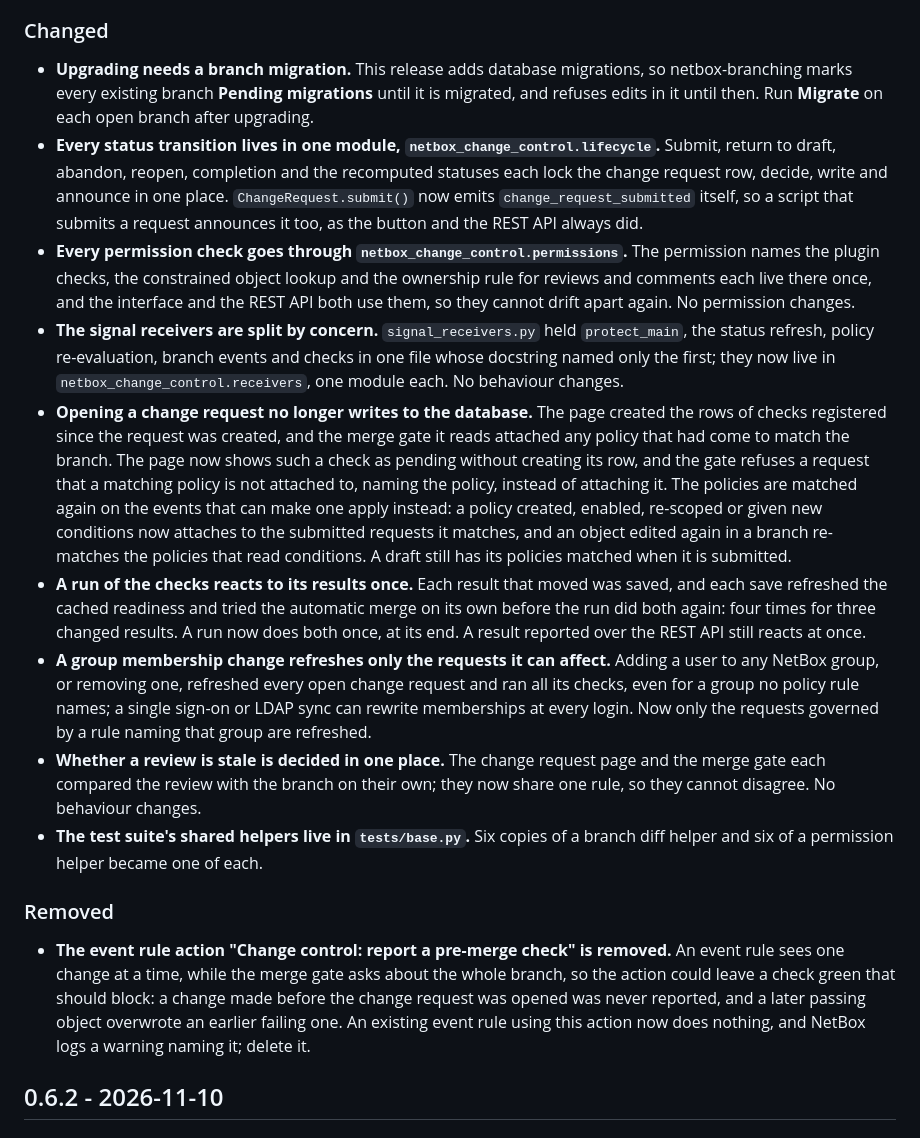
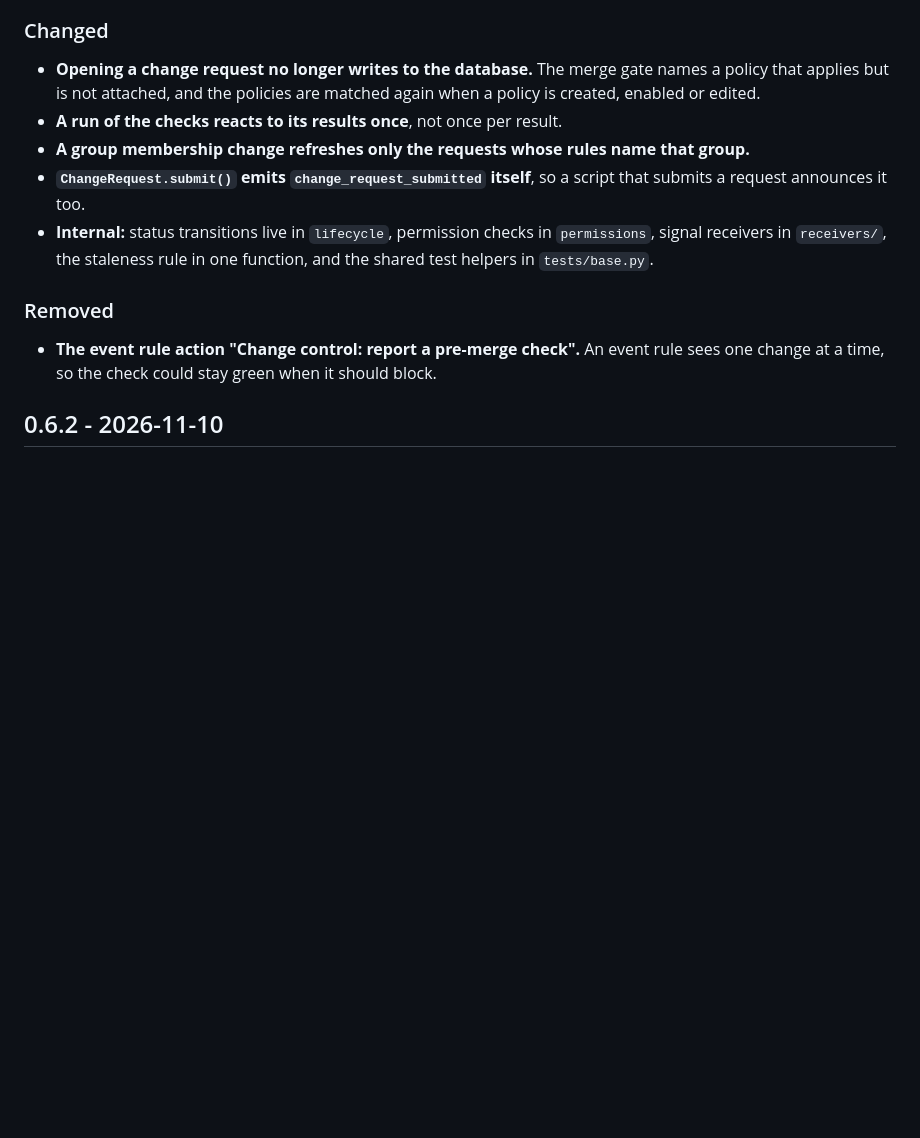
Before and after one commit to antoinekh/netbox-change-control, a Markdown page: CHANGELOG.md, the part around one of its changes. Rendered like a GitHub page; blank space fills up the shorter version.

```diff
--- a/CHANGELOG.md
+++ b/CHANGELOG.md
@@ -17,19 +24,15 @@
 
 ### Changed
 
-- **Upgrading needs a branch migration.** This release adds database migrations, so netbox-branching marks every existing branch **Pending migrations** until it is migrated, and refuses edits in it until then. Run **Migrate** on each open branch after upgrading.
-- **Every status transition lives in one module, `netbox_change_control.lifecycle`.** Submit, return to draft, abandon, reopen, completion and the recomputed statuses each lock the change request row, decide, write and announce in one place. `ChangeRequest.submit()` now emits `change_request_submitted` itself, so a script that submits a request announces it too, as the button and the REST API always did.
-- **Every permission check goes through `netbox_change_control.permissions`.** The permission names the plugin checks, the constrained object lookup and the ownership rule for reviews and comments each live there once, and the interface and the REST API both use them, so they cannot drift apart again. No permission changes.
-- **The signal receivers are split by concern.** `signal_receivers.py` held `protect_main`, the status refresh, policy re-evaluation, branch events and checks in one file whose docstring named only the first; they now live in `netbox_change_control.receivers`, one module each. No behaviour changes.
-- **Opening a change request no longer writes to the database.** The page created the rows of checks registered since the request was created, and the merge gate it reads attached any policy that had come to match the branch. The page now shows such a check as pending without creating its row, and the gate refuses a request that a matching policy is not attached to, naming the policy, instead of attaching it. The policies are matched again on the events that can make one apply instead: a policy created, enabled, re-scoped or given new conditions now attaches to the submitted requests it matches, and an object edited again in a branch re-matches the policies that read conditions. A draft still has its policies matched when it is submitted.
-- **A run of the checks reacts to its results once.** Each result that moved was saved, and each save refreshed the cached readiness and tried the automatic merge on its own before the run did both again: four times for three changed results. A run now does both once, at its end. A result reported over the REST API still reacts at once.
-- **A group membership change refreshes only the requests it can affect.** Adding a user to any NetBox group, or removing one, refreshed every open change request and ran all its checks, even for a group no policy rule names; a single sign-on or LDAP sync can rewrite memberships at every login. Now only the requests governed by a rule naming that group are refreshed.
-- **Whether a review is stale is decided in one place.** The change request page and the merge gate each compared the review with the branch on their own; they now share one rule, so they cannot disagree. No behaviour changes.
-- **The test suite's shared helpers live in `tests/base.py`.** Six copies of a branch diff helper and six of a permission helper became one of each.
+- **Opening a change request no longer writes to the database.** The merge gate names a policy that applies but is not attached, and the policies are matched again when a policy is created, enabled or edited.
+- **A run of the checks reacts to its results once**, not once per result.
+- **A group membership change refreshes only the requests whose rules name that group.**
+- **`ChangeRequest.submit()` emits `change_request_submitted` itself**, so a script that submits a request announces it too.
+- **Internal:** status transitions live in `lifecycle`, permission checks in `permissions`, signal receivers in `receivers/`, the staleness rule in one function, and the shared test helpers in `tests/base.py`.
 
 ### Removed
 
-- **The event rule action "Change control: report a pre-merge check" is removed.** An event rule sees one change at a time, while the merge gate asks about the whole branch, so the action could leave a check green that should block: a change made before the change request was opened was never reported, and a later passing object overwrote an earlier failing one. An existing event rule using this action now does nothing, and NetBox logs a warning naming it; delete it.
+- **The event rule action "Change control: report a pre-merge check".** An event rule sees one change at a time, so the check could stay green when it should block.
 
 ## 0.6.2 - 2026-11-10
 
```
Also changed, not shown: other parts of CHANGELOG.md (+17 -10 lines).
